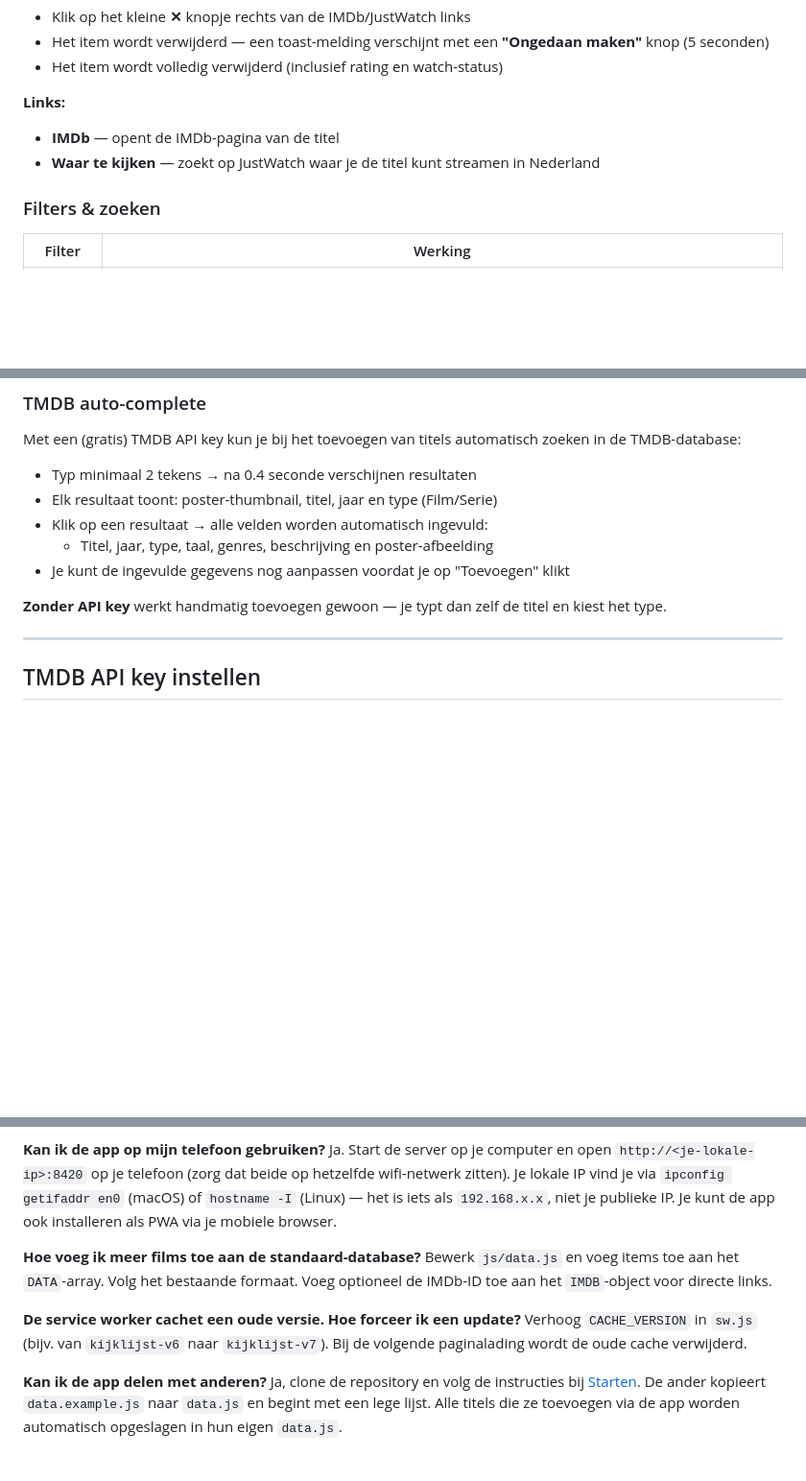
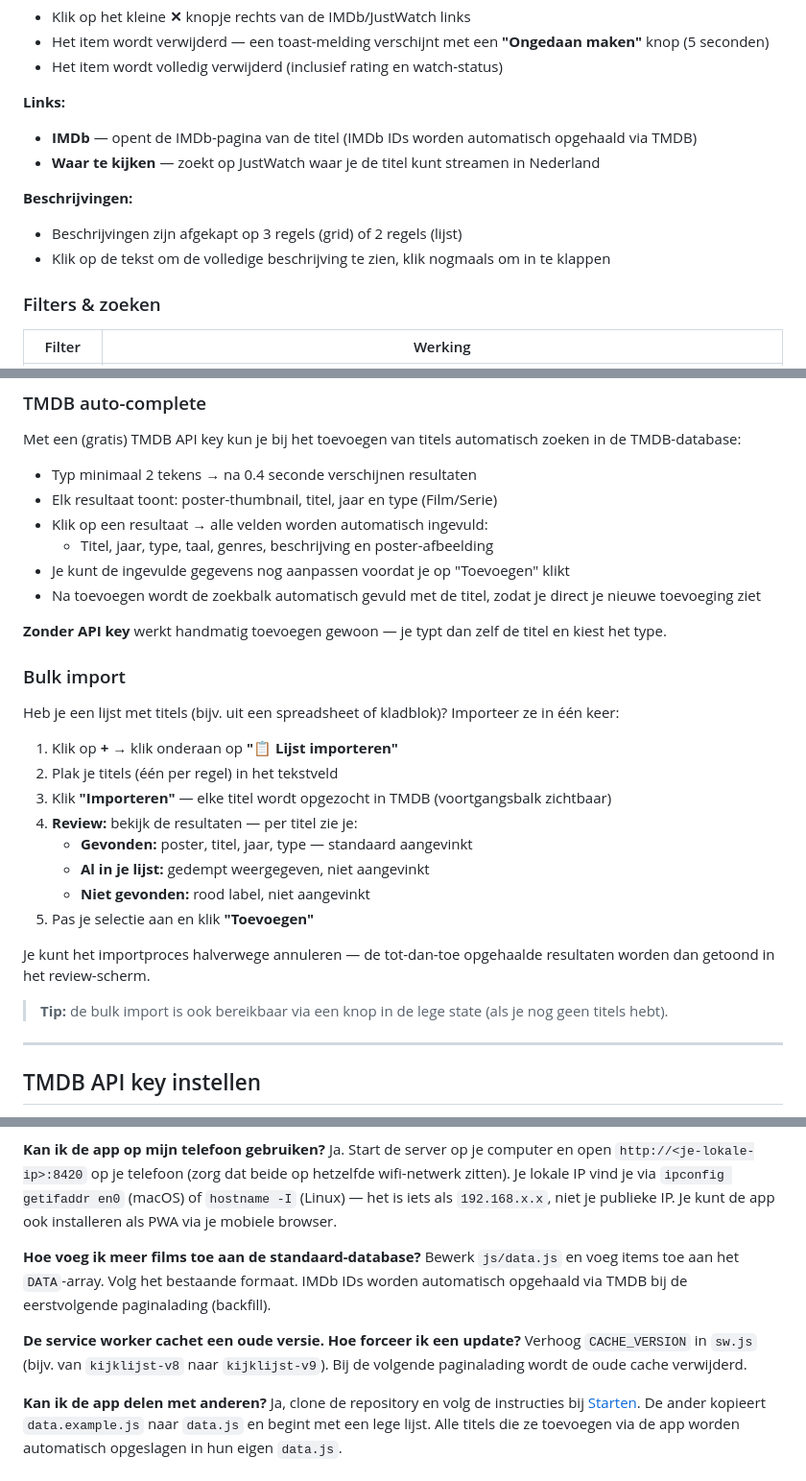
Before and after one commit to SchiefAI/kijklijst, a Markdown page: README.md, 3 parts joined by grey strips. Shown at 96% size. Drawn GitHub-style; blank space fills up the shorter version.

```diff
--- a/README.md
+++ b/README.md
@@ -108,8 +109,12 @@ Na installatie opent de app fullscreen zonder adresbalk.
 - Het item wordt volledig verwijderd (inclusief rating en watch-status)
 
 **Links:**
-- **IMDb** — opent de IMDb-pagina van de titel
+- **IMDb** — opent de IMDb-pagina van de titel (IMDb IDs worden automatisch opgehaald via TMDB)
 - **Waar te kijken** — zoekt op JustWatch waar je de titel kunt streamen in Nederland
+
+**Beschrijvingen:**
+- Beschrijvingen zijn afgekapt op 3 regels (grid) of 2 regels (lijst)
+- Klik op de tekst om de volledige beschrijving te zien, klik nogmaals om in te klappen
 
 ### Filters & zoeken
 
@@ -193,8 +198,26 @@ Met een (gratis) TMDB API key kun je bij het toevoegen van titels automatisch zo
 - Klik op een resultaat → alle velden worden automatisch ingevuld:
   - Titel, jaar, type, taal, genres, beschrijving en poster-afbeelding
 - Je kunt de ingevulde gegevens nog aanpassen voordat je op "Toevoegen" klikt
+- Na toevoegen wordt de zoekbalk automatisch gevuld met de titel, zodat je direct je nieuwe toevoeging ziet
 
 **Zonder API key** werkt handmatig toevoegen gewoon — je typt dan zelf de titel en kiest het type.
+
+### Bulk import
+
+Heb je een lijst met titels (bijv. uit een spreadsheet of kladblok)? Importeer ze in één keer:
+
+1. Klik op **+** → klik onderaan op **"📋 Lijst importeren"**
+2. Plak je titels (één per regel) in het tekstveld
+3. Klik **"Importeren"** — elke titel wordt opgezocht in TMDB (voortgangsbalk zichtbaar)
+4. **Review:** bekijk de resultaten — per titel zie je:
+   - **Gevonden:** poster, titel, jaar, type — standaard aangevinkt
+   - **Al in je lijst:** gedempt weergegeven, niet aangevinkt
+   - **Niet gevonden:** rood label, niet aangevinkt
+5. Pas je selectie aan en klik **"Toevoegen"**
+
+Je kunt het importproces halverwege annuleren — de tot-dan-toe opgehaalde resultaten worden dan getoond in het review-scherm.
+
+> **Tip:** de bulk import is ook bereikbaar via een knop in de lege state (als je nog geen titels hebt).
 
 ---
 
@@ -357,10 +380,10 @@ Je titels staan in `js/data.js` en je voorkeuren (gezien-status, ratings, volgor
 Ja. Start de server op je computer en open `http://<je-lokale-ip>:8420` op je telefoon (zorg dat beide op hetzelfde wifi-netwerk zitten). Je lokale IP vind je via `ipconfig getifaddr en0` (macOS) of `hostname -I` (Linux) — het is iets als `192.168.x.x`, niet je publieke IP. Je kunt de app ook installeren als PWA via je mobiele browser.
 
 **Hoe voeg ik meer films toe aan de standaard-database?**
-Bewerk `js/data.js` en voeg items toe aan het `DATA`-array. Volg het bestaande formaat. Voeg optioneel de IMDb-ID toe aan het `IMDB`-object voor directe links.
+Bewerk `js/data.js` en voeg items toe aan het `DATA`-array. Volg het bestaande formaat. IMDb IDs worden automatisch opgehaald via TMDB bij de eerstvolgende paginalading (backfill).
 
 **De service worker cachet een oude versie. Hoe forceer ik een update?**
-Verhoog `CACHE_VERSION` in `sw.js` (bijv. van `kijklijst-v6` naar `kijklijst-v7`). Bij de volgende paginalading wordt de oude cache verwijderd.
+Verhoog `CACHE_VERSION` in `sw.js` (bijv. van `kijklijst-v8` naar `kijklijst-v9`). Bij de volgende paginalading wordt de oude cache verwijderd.
 
 **Kan ik de app delen met anderen?**
 Ja, clone de repository en volg de instructies bij [Starten](#starten). De ander kopieert `data.example.js` naar `data.js` en begint met een lege lijst. Alle titels die ze toevoegen via de app worden automatisch opgeslagen in hun eigen `data.js`.
```
Also changed, not shown: other parts of README.md (+1 -0 lines), CLAUDE.md (+37 -22 lines).
